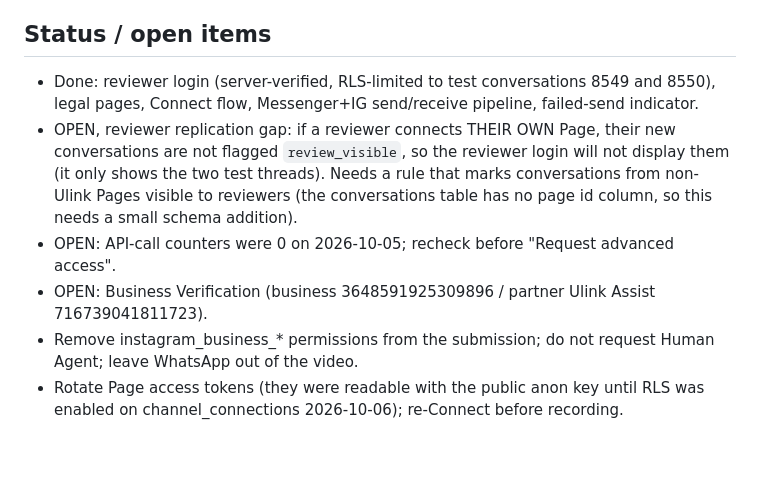
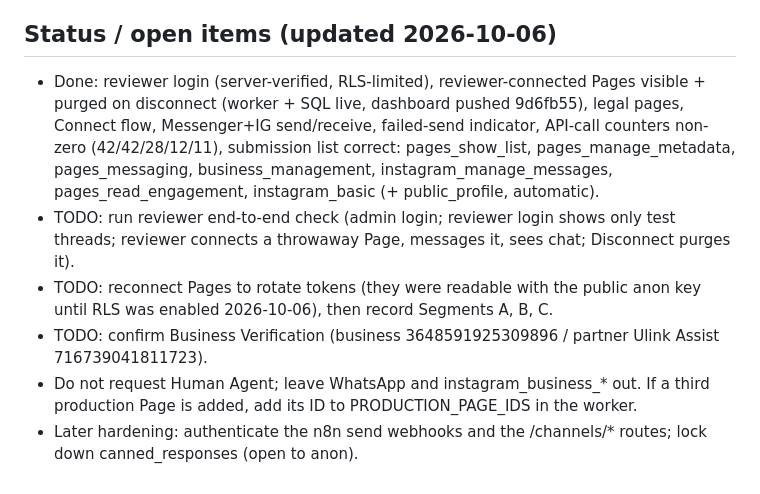
Before and after one commit to ulinksupport/speedbot_web, a Markdown page: app-review-screencast-script.md, the part around the change. Drawn GitHub-style; blank space fills up the shorter version.

Commit message:
Update App Review screencast doc status
Co-Authored-By: Claude Sonnet 5.5 <noreply@anthropic.com>

```diff
--- a/app-review-screencast-script.md
+++ b/app-review-screencast-script.md
@@ -66,10 +66,10 @@ Caption "Admin can disconnect; customers can request deletion". Show Privacy, Te
 3. Send a message to the Page on Messenger and a DM to the linked Instagram account; reply from the dashboard.
 (Add whichever of these steps applies once the open item below is decided.)
 
-## Status / open items
-- Done: reviewer login (server-verified, RLS-limited to test conversations 8549 and 8550), legal pages, Connect flow, Messenger+IG send/receive pipeline, failed-send indicator.
-- OPEN, reviewer replication gap: if a reviewer connects THEIR OWN Page, their new conversations are not flagged `review_visible`, so the reviewer login will not display them (it only shows the two test threads). Needs a rule that marks conversations from non-Ulink Pages visible to reviewers (the conversations table has no page id column, so this needs a small schema addition).
-- OPEN: API-call counters were 0 on 2026-10-05; recheck before "Request advanced access".
-- OPEN: Business Verification (business 3648591925309896 / partner Ulink Assist 716739041811723).
-- Remove instagram_business_* permissions from the submission; do not request Human Agent; leave WhatsApp out of the video.
-- Rotate Page access tokens (they were readable with the public anon key until RLS was enabled on channel_connections 2026-10-06); re-Connect before recording.
+## Status / open items (updated 2026-10-06)
+- Done: reviewer login (server-verified, RLS-limited), reviewer-connected Pages visible + purged on disconnect (worker + SQL live, dashboard pushed 9d6fb55), legal pages, Connect flow, Messenger+IG send/receive, failed-send indicator, API-call counters non-zero (42/42/28/12/11), submission list correct: pages_show_list, pages_manage_metadata, pages_messaging, business_management, instagram_manage_messages, pages_read_engagement, instagram_basic (+ public_profile, automatic).
+- TODO: run reviewer end-to-end check (admin login; reviewer login shows only test threads; reviewer connects a throwaway Page, messages it, sees chat; Disconnect purges it).
+- TODO: reconnect Pages to rotate tokens (they were readable with the public anon key until RLS was enabled 2026-10-06), then record Segments A, B, C.
+- TODO: confirm Business Verification (business 3648591925309896 / partner Ulink Assist 716739041811723).
+- Do not request Human Agent; leave WhatsApp and instagram_business_* out. If a third production Page is added, add its ID to PRODUCTION_PAGE_IDS in the worker.
+- Later hardening: authenticate the n8n send webhooks and the /channels/* routes; lock down canned_responses (open to anon).
```
